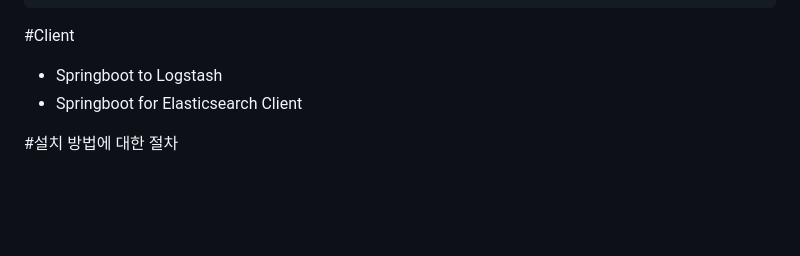
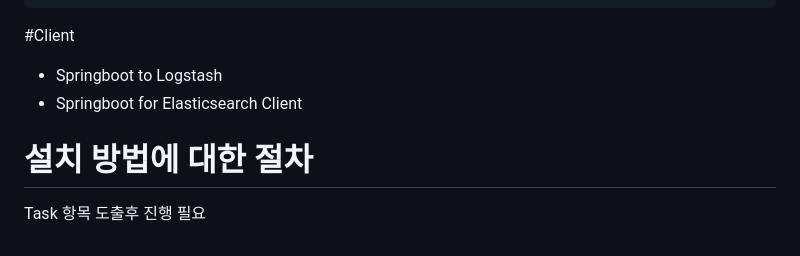
Before and after one commit to lswteen/blog, a Markdown page: 티스토리/ELK_스택_8.9.1설치_챕터1.md, the part around the change. Drawn GitHub-style; blank space fills up the shorter version.

Commit message:
[main] ELK 스택

```diff
--- a/티스토리/ELK_스택_8.9.1설치_챕터1.md
+++ b/티스토리/ELK_스택_8.9.1설치_챕터1.md
@@ -194,4 +194,5 @@ https://www.knotend.com/g/a#N4IgzgpgTglghgGxgLwnARgiAxA9lAWxAC5QA7XAEwjBPIHYAWAD
 - Springboot to Logstash
 - Springboot for Elasticsearch Client
 
-#설치 방법에 대한 절차
+# 설치 방법에 대한 절차
+Task 항목 도출후 진행 필요
```
